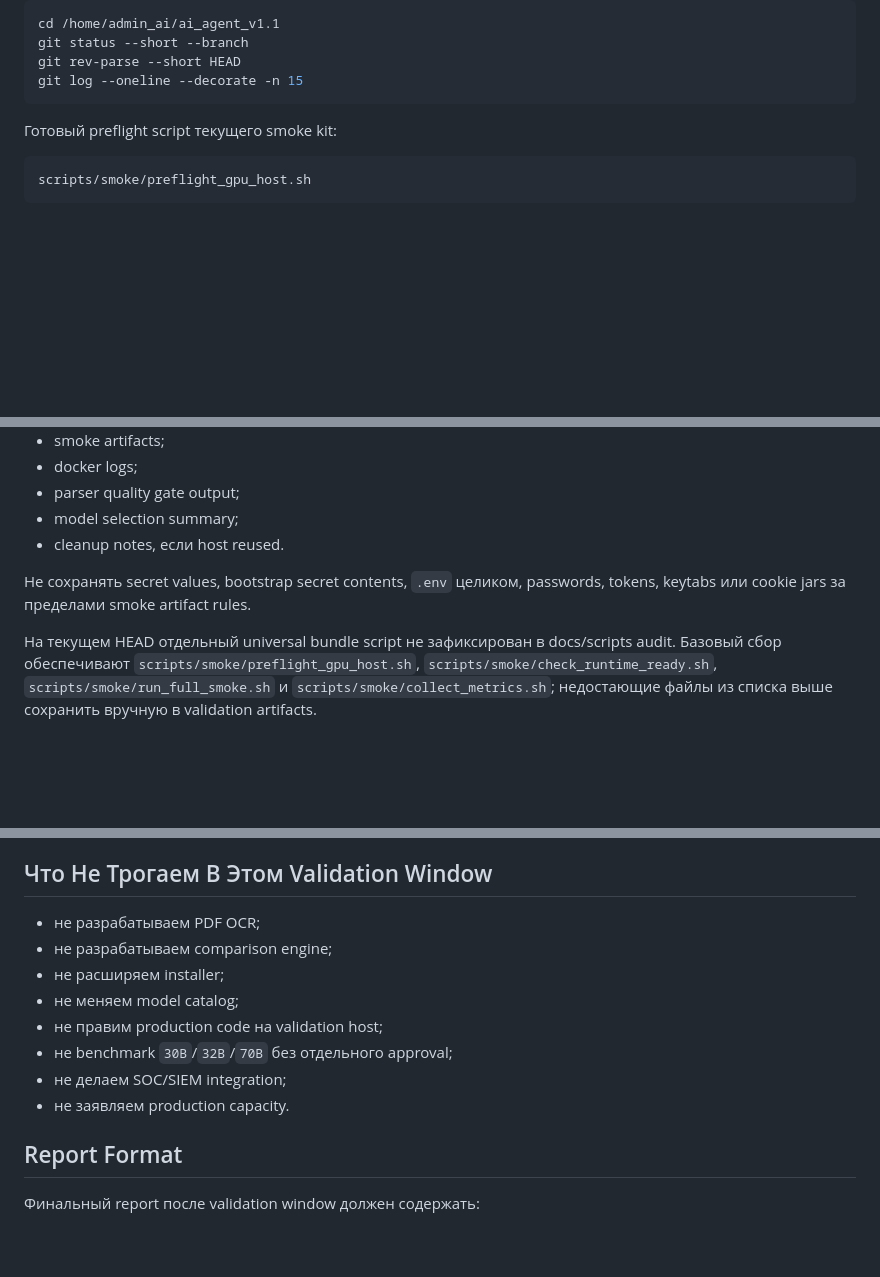
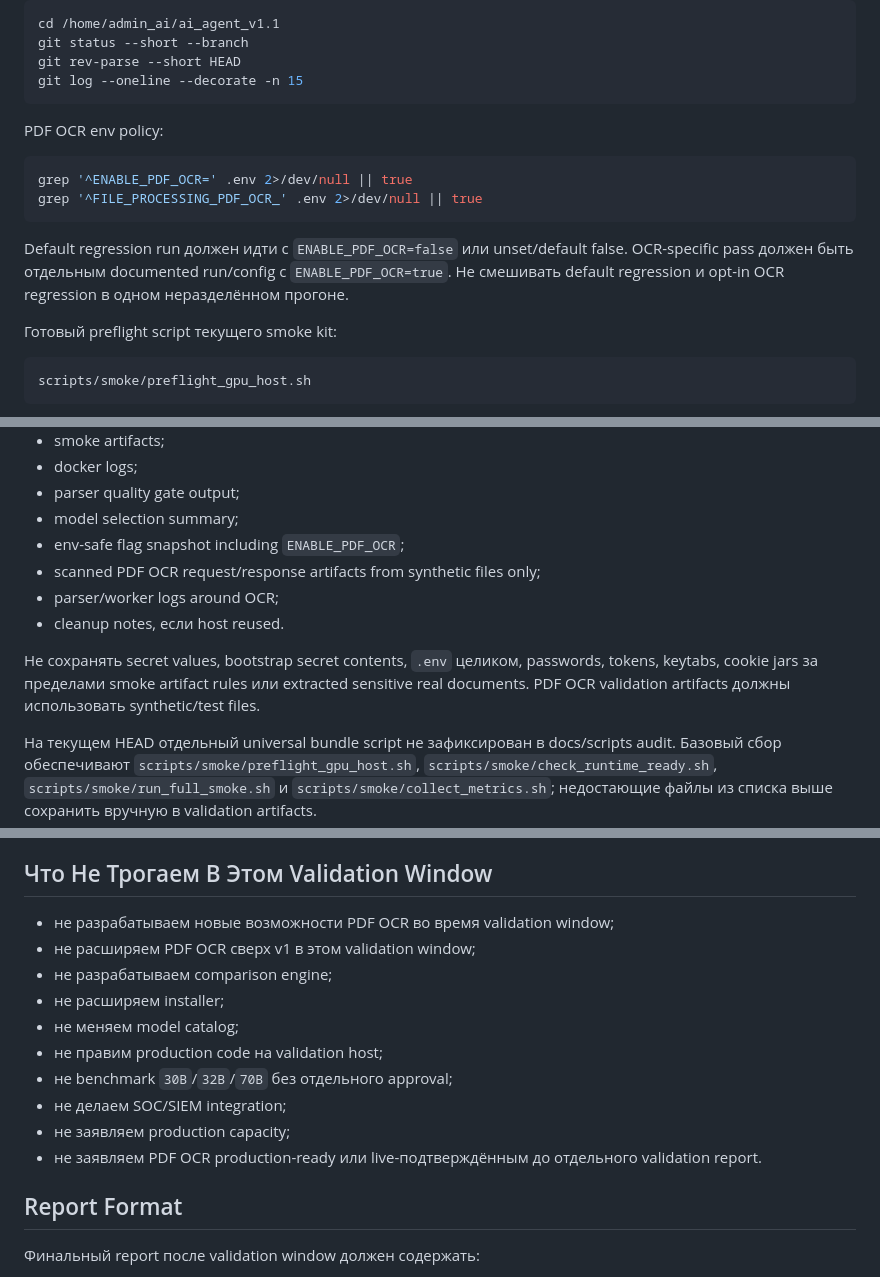
Before and after one commit to Civig/ai_agent_v1.1, a Markdown page: docs/GPU_LIVE_REGRESSION_PLAN_ru.md, 3 parts joined by grey strips. Drawn GitHub-style; blank space fills up the shorter version.

````diff
--- a/docs/GPU_LIVE_REGRESSION_PLAN_ru.md
+++ b/docs/GPU_LIVE_REGRESSION_PLAN_ru.md
@@ -79,6 +83,15 @@ git status --short --branch
 git rev-parse --short HEAD
 git log --oneline --decorate -n 15
 ```
+
+PDF OCR env policy:
+
+```bash
+grep '^ENABLE_PDF_OCR=' .env 2>/dev/null || true
+grep '^FILE_PROCESSING_PDF_OCR_' .env 2>/dev/null || true
+```
+
+Default regression run должен идти с `ENABLE_PDF_OCR=false` или unset/default false. OCR-specific pass должен быть отдельным documented run/config с `ENABLE_PDF_OCR=true`. Не смешивать default regression и opt-in OCR regression в одном неразделённом прогоне.
 
 Готовый preflight script текущего smoke kit:
 
@@ -295,9 +323,12 @@ Metrics are validation-window measurements, not production capacity planning.
 - docker logs;
 - parser quality gate output;
 - model selection summary;
+- env-safe flag snapshot including `ENABLE_PDF_OCR`;
+- scanned PDF OCR request/response artifacts from synthetic files only;
+- parser/worker logs around OCR;
 - cleanup notes, если host reused.
 
-Не сохранять secret values, bootstrap secret contents, `.env` целиком, passwords, tokens, keytabs или cookie jars за пределами smoke artifact rules.
+Не сохранять secret values, bootstrap secret contents, `.env` целиком, passwords, tokens, keytabs, cookie jars за пределами smoke artifact rules или extracted sensitive real documents. PDF OCR validation artifacts должны использовать synthetic/test files.
 
 На текущем HEAD отдельный universal bundle script не зафиксирован в docs/scripts audit. Базовый сбор обеспечивают `scripts/smoke/preflight_gpu_host.sh`, `scripts/smoke/check_runtime_ready.sh`, `scripts/smoke/run_full_smoke.sh` и `scripts/smoke/collect_metrics.sh`; недостающие файлы из списка выше сохранить вручную в validation artifacts.
 
@@ -364,14 +406,16 @@ FAIL:
 
 ## Что Не Трогаем В Этом Validation Window
 
-- не разрабатываем PDF OCR;
+- не разрабатываем новые возможности PDF OCR во время validation window;
+- не расширяем PDF OCR сверх v1 в этом validation window;
 - не разрабатываем comparison engine;
 - не расширяем installer;
 - не меняем model catalog;
 - не правим production code на validation host;
 - не benchmark `30B`/`32B`/`70B` без отдельного approval;
 - не делаем SOC/SIEM integration;
-- не заявляем production capacity.
+- не заявляем production capacity;
+- не заявляем PDF OCR production-ready или live-подтверждённым до отдельного validation report.
 
 ## Report Format
 
````
Also changed, not shown: other parts of docs/GPU_LIVE_REGRESSION_PLAN_ru.md (+35 -5 lines), docs/PARSER_FILE_BASELINE_ru.md (+4 -2 lines), docs/PDF_OCR_DESIGN_ru.md (+18 -3 lines).
